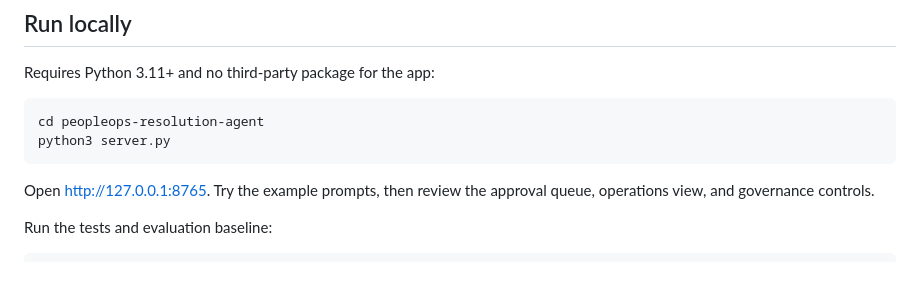
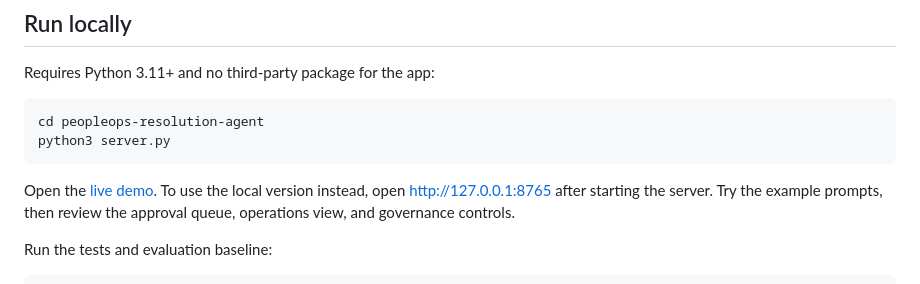
Before and after one commit to ellehelvig/peopleops-resolution-agent, a Markdown page: README.md, the part around the change. GitHub-like rendering.

Commit message:
README: link to live Render demo

````diff
--- a/README.md
+++ b/README.md
@@ -33,7 +33,7 @@ cd peopleops-resolution-agent
 python3 server.py
 ```
 
-Open [http://127.0.0.1:8765](http://127.0.0.1:8765). Try the example prompts, then review the approval queue, operations view, and governance controls.
+Open the [live demo](https://peopleops-resolution-agent.onrender.com). To use the local version instead, open [http://127.0.0.1:8765](http://127.0.0.1:8765) after starting the server. Try the example prompts, then review the approval queue, operations view, and governance controls.
 
 Run the tests and evaluation baseline:
 
````
